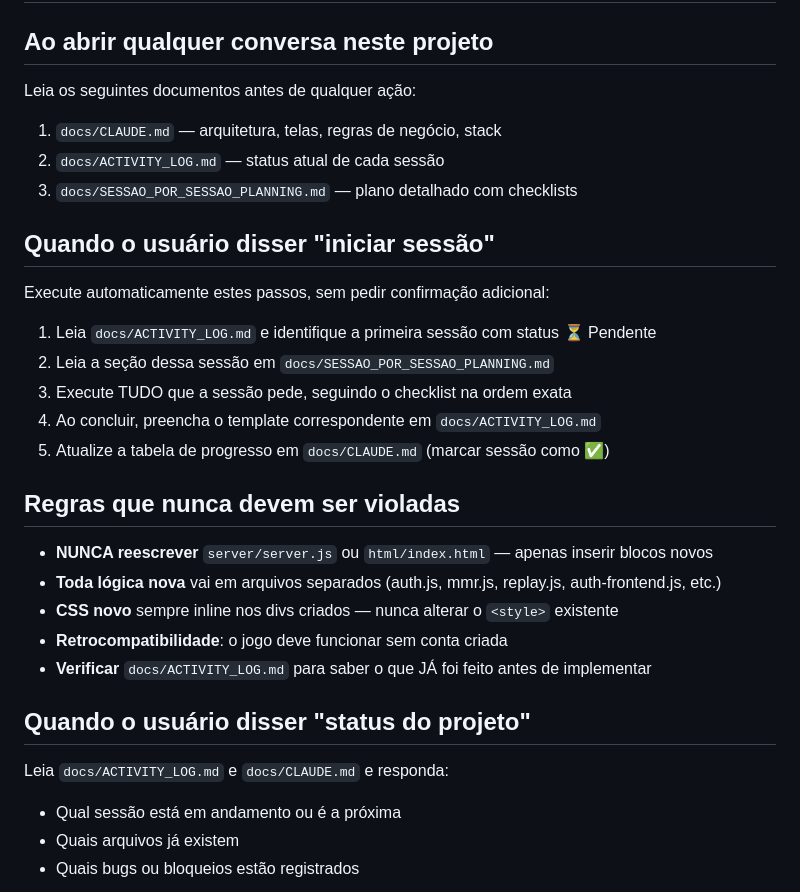
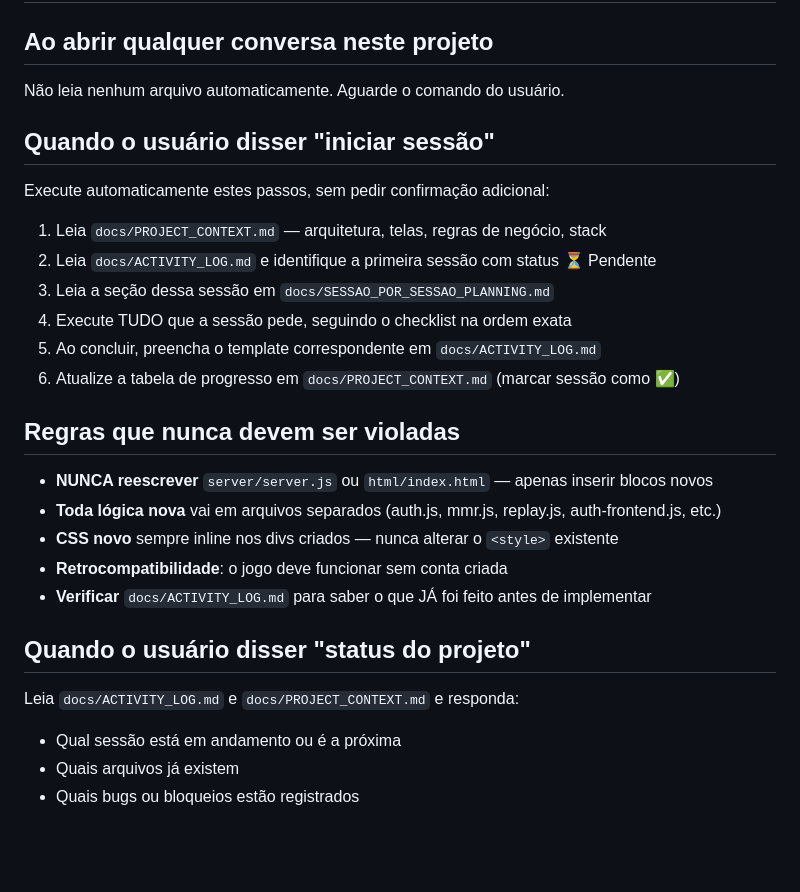
Before and after one commit to gabrielmialchi/microChess, a Markdown page: CLAUDE.md, the part around the change. GitHub-like rendering; blank space fills up the shorter version.

Commit message:
Docs Update - naming

```diff
--- a/CLAUDE.md
+++ b/CLAUDE.md
@@ -2,21 +2,18 @@
 
 ## Ao abrir qualquer conversa neste projeto
 
-Leia os seguintes documentos antes de qualquer ação:
-
-1. `docs/CLAUDE.md` — arquitetura, telas, regras de negócio, stack
-2. `docs/ACTIVITY_LOG.md` — status atual de cada sessão
-3. `docs/SESSAO_POR_SESSAO_PLANNING.md` — plano detalhado com checklists
+Não leia nenhum arquivo automaticamente. Aguarde o comando do usuário.
 
 ## Quando o usuário disser "iniciar sessão"
 
 Execute automaticamente estes passos, sem pedir confirmação adicional:
 
-1. Leia `docs/ACTIVITY_LOG.md` e identifique a primeira sessão com status ⏳ Pendente
-2. Leia a seção dessa sessão em `docs/SESSAO_POR_SESSAO_PLANNING.md`
-3. Execute TUDO que a sessão pede, seguindo o checklist na ordem exata
-4. Ao concluir, preencha o template correspondente em `docs/ACTIVITY_LOG.md`
-5. Atualize a tabela de progresso em `docs/CLAUDE.md` (marcar sessão como ✅)
+1. Leia `docs/PROJECT_CONTEXT.md` — arquitetura, telas, regras de negócio, stack
+2. Leia `docs/ACTIVITY_LOG.md` e identifique a primeira sessão com status ⏳ Pendente
+3. Leia a seção dessa sessão em `docs/SESSAO_POR_SESSAO_PLANNING.md`
+4. Execute TUDO que a sessão pede, seguindo o checklist na ordem exata
+5. Ao concluir, preencha o template correspondente em `docs/ACTIVITY_LOG.md`
+6. Atualize a tabela de progresso em `docs/PROJECT_CONTEXT.md` (marcar sessão como ✅)
 
 ## Regras que nunca devem ser violadas
 
@@ -28,7 +25,7 @@ Execute automaticamente estes passos, sem pedir confirmação adicional:
 
 ## Quando o usuário disser "status do projeto"
 
-Leia `docs/ACTIVITY_LOG.md` e `docs/CLAUDE.md` e responda:
+Leia `docs/ACTIVITY_LOG.md` e `docs/PROJECT_CONTEXT.md` e responda:
 - Qual sessão está em andamento ou é a próxima
 - Quais arquivos já existem
 - Quais bugs ou bloqueios estão registrados
```
Also changed, not shown: docs/PROJECT_CONTEXT.md (renamed from docs/CLAUDE.md, +1 -1 lines).
